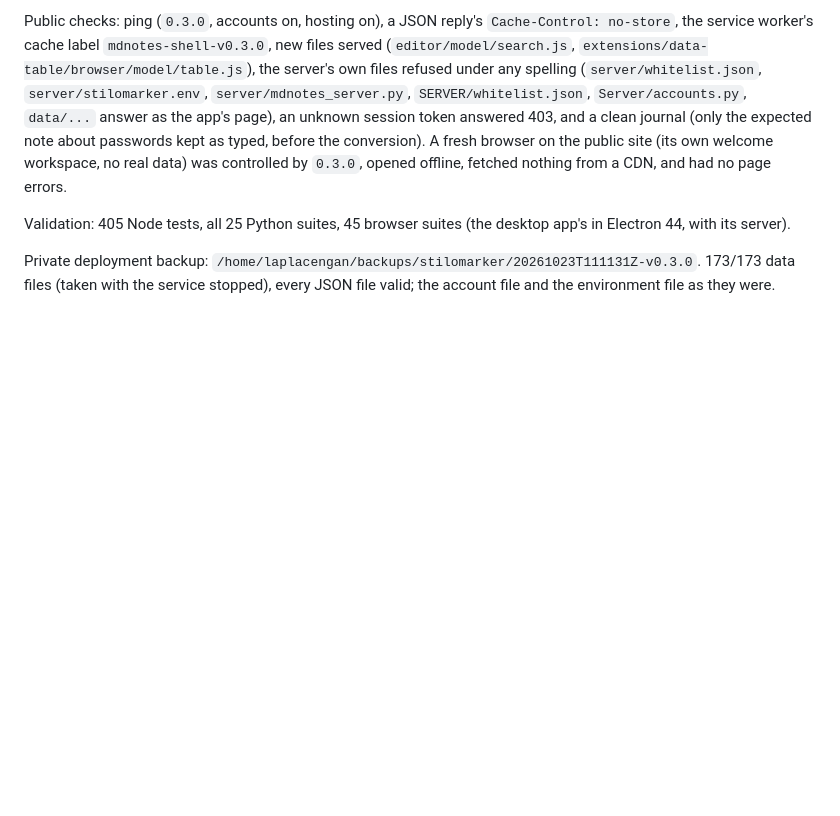
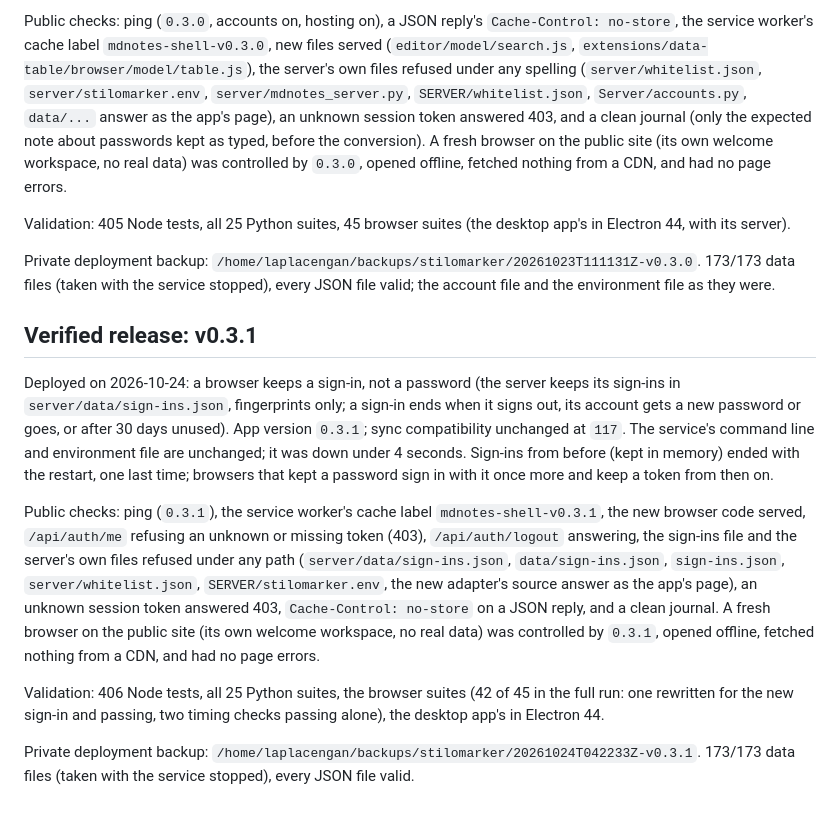
Before and after one commit to RustColeone/StiloMarker, a Markdown page: docs/DEPLOYMENT.md, the part around the change. GitHub-like rendering; blank space fills up the shorter version.

Commit message:
docs: v0.3.1 is deployed

```diff
--- a/docs/DEPLOYMENT.md
+++ b/docs/DEPLOYMENT.md
@@ -1192,3 +1192,33 @@ desktop app's in Electron 44, with its server).
 Private deployment backup: `/home/laplacengan/backups/stilomarker/20261023T111131Z-v0.3.0`.
 173/173 data files (taken with the service stopped), every JSON file valid;
 the account file and the environment file as they were.
+
+## Verified release: v0.3.1
+
+Deployed on 2026-10-24: a browser keeps a sign-in, not a password (the
+server keeps its sign-ins in `server/data/sign-ins.json`, fingerprints
+only; a sign-in ends when it signs out, its account gets a new password or
+goes, or after 30 days unused). App version `0.3.1`; sync compatibility
+unchanged at `117`. The service's command line and environment file are
+unchanged; it was down under 4 seconds. Sign-ins from before (kept in
+memory) ended with the restart, one last time; browsers that kept a
+password sign in with it once more and keep a token from then on.
+
+Public checks: ping (`0.3.1`), the service worker's cache label
+`mdnotes-shell-v0.3.1`, the new browser code served, `/api/auth/me`
+refusing an unknown or missing token (403), `/api/auth/logout` answering,
+the sign-ins file and the server's own files refused under any path
+(`server/data/sign-ins.json`, `data/sign-ins.json`, `sign-ins.json`,
+`server/whitelist.json`, `SERVER/stilomarker.env`, the new adapter's
+source answer as the app's page), an unknown session token answered 403,
+`Cache-Control: no-store` on a JSON reply, and a clean journal. A fresh
+browser on the public site (its own welcome workspace, no real data) was
+controlled by `0.3.1`, opened offline, fetched nothing from a CDN, and had
+no page errors.
+
+Validation: 406 Node tests, all 25 Python suites, the browser suites (42 of
+45 in the full run: one rewritten for the new sign-in and passing, two
+timing checks passing alone), the desktop app's in Electron 44.
+
+Private deployment backup: `/home/laplacengan/backups/stilomarker/20261024T042233Z-v0.3.1`.
+173/173 data files (taken with the service stopped), every JSON file valid.
```
Also changed, not shown: docs/ISSUES.md (+2 -2 lines).
